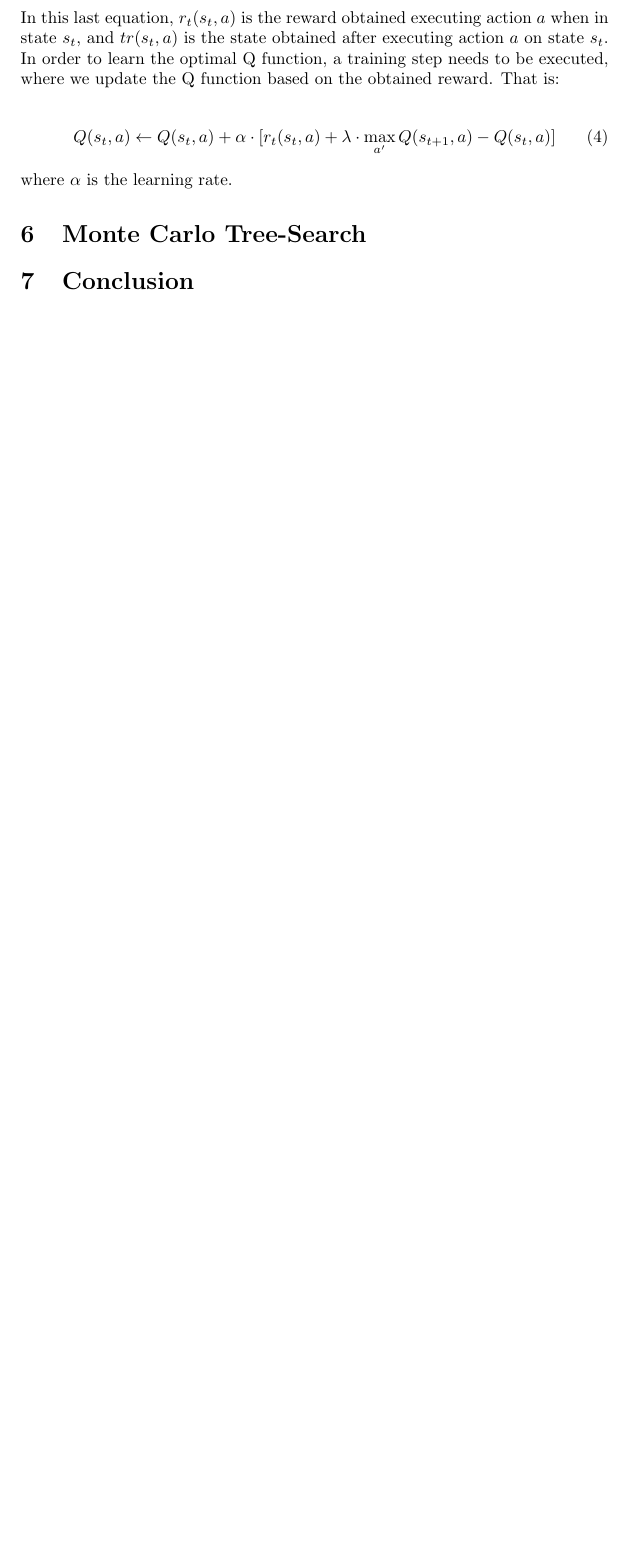
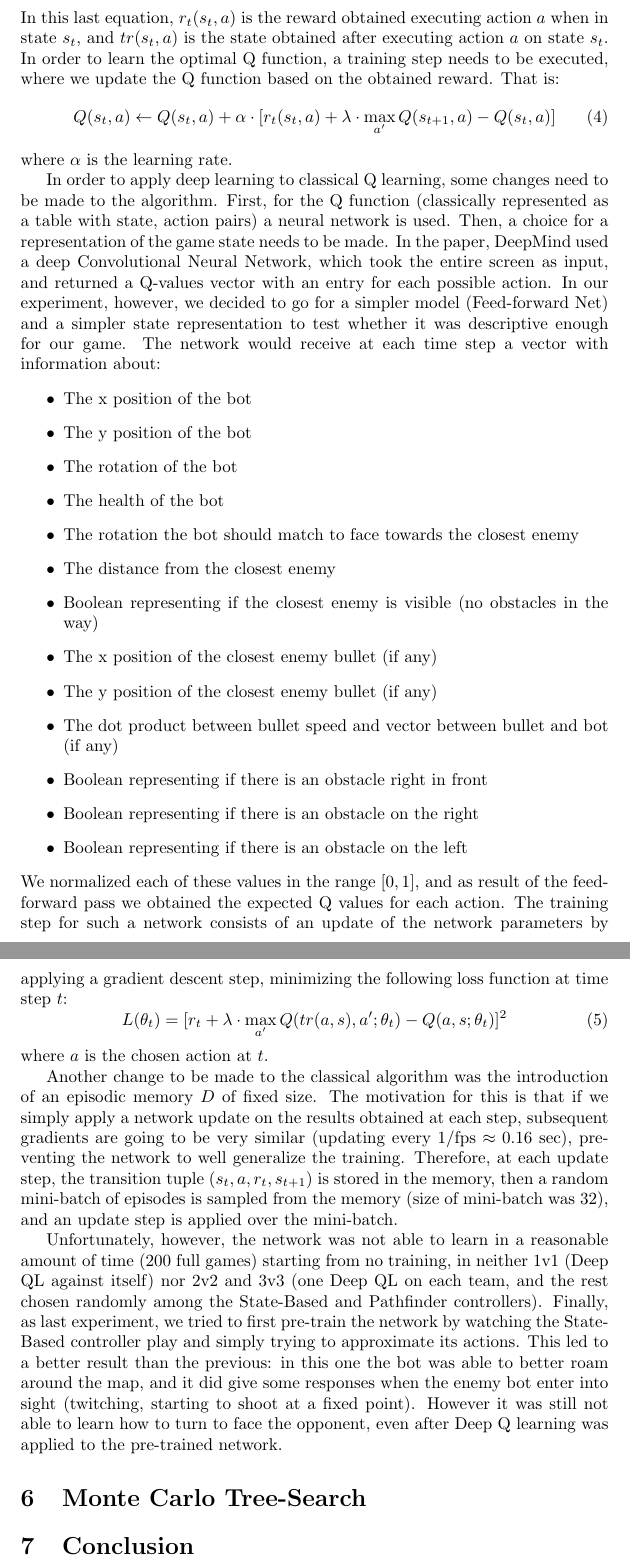
Before and after one commit to Idonotknowmyname/IS_Game, a LaTeX document (latex/IS_Report.tex): part of page 2 of 2 before the commit and two parts of pages 2 and 3 of 3 after it, the two joined at a grey line, cut so that both start at the same text, the shorter picture padded with empty space. Compiled offline with pdfLaTeX.

Commit message:
Finished section on Deep QL, needs refining tho

```diff
--- a/latex/IS_Report.tex
+++ b/latex/IS_Report.tex
@@ -50,11 +50,36 @@
 	    Q^*(s_t,a) = r_t(s_t,a) + \lambda \cdot \max_{a'}Q^*(tr(s_t, a), a')
 	\end{equation}
 	In this last equation, $r_t(s_t,a)$ is the reward obtained executing action $a$ when in state $s_t$, and $tr(s_t, a)$ is the state obtained after executing action $a$ on state $s_t$. In order to learn the optimal Q function, a training step needs to be executed, where we update the Q function based on the obtained reward. That is:
-
 	\begin{equation}
 	    Q(s_t, a) \leftarrow Q(s_t,a) + \alpha\cdot[r_t(s_t,a)+\lambda\cdot\max_{a'}Q(s_{t+1},a) - Q(s_t,a)]
 	\end{equation}
 	where $\alpha$ is the learning rate.
+
+	In order to apply deep learning to classical Q learning, some changes need to be made to the algorithm. First, for the Q function (classically represented as a table with state, action pairs) a neural network is used. Then, a choice for a representation of the game state needs to be made. In the paper, DeepMind used a deep Convolutional Neural Network, which took the entire screen as input, and returned a Q-values vector with an entry for each possible action. In our experiment, however, we decided to go for a simpler model (Feed-forward Net) and a simpler state representation to test whether it was descriptive enough for our game. The network would receive at each time step a vector with information about:
+	\begin{itemize}
+	    \item The x position of the bot
+	    \item The y position of the bot
+	    \item The rotation of the bot
+	    \item The health of the bot
+	    \item The rotation the bot should match to face towards the closest enemy
+	    \item The distance from the closest enemy
+	    \item Boolean representing if the closest enemy is visible (no obstacles in the way)
+	    \item The x position of the closest enemy bullet (if any)
+	    \item The y position of the closest enemy bullet (if any)
+	    \item The dot product between bullet speed and vector between bullet and bot (if any)
+	    \item Boolean representing if there is an obstacle right in front
+	    \item Boolean representing if there is an obstacle on the right
+	    \item Boolean representing if there is an obstacle on the left
+	\end{itemize}
+	We normalized each of these values in the range $[0,1]$, and as result of the feed-forward pass we obtained the expected Q values for each action. The training step for such a network consists of an update of the network parameters by applying a gradient descent step, minimizing the following loss function at time step $t$:
+	\begin{equation}
+	    L(\theta_t) = [r_t+\lambda\cdot\max_{a'}Q(tr(a,s),a';\theta_t) - Q(a,s;\theta_t)]^2
+	\end{equation}
+	where $a$ is the chosen action at $t$.
+
+	Another change to be made to the classical algorithm was the introduction of an episodic memory $D$ of fixed size. The motivation for this is that if we simply apply a network update on the results obtained at each step, subsequent gradients are going to be very similar (updating every 1/fps $\approx 0.16$ sec), preventing the network to well generalize the training. Therefore, at each update step, the transition tuple $(s_t,a,r_t,s_{t+1})$ is stored in the memory, then a random mini-batch of episodes is sampled from the memory (size of mini-batch was 32), and an update step is applied over the mini-batch.
+
+	Unfortunately, however, the network was not able to learn in a reasonable amount of time (200 full games) starting from no training, in neither 1v1 (Deep QL against itself) nor 2v2 and 3v3 (one Deep QL on each team, and the rest chosen randomly among the State-Based and Pathfinder controllers). Finally, as last experiment, we tried to first pre-train the network by watching the State-Based controller play and simply trying to approximate its actions. This led to a better result than the previous: in this one the bot was able to better roam around the map, and it did give some responses when the enemy bot enter into sight (twitching, starting to shoot at a fixed point). However it was still not able to learn how to turn to face the opponent, even after Deep Q learning was applied to the pre-trained network.
 
 
 	\section{Monte Carlo Tree-Search}
```
